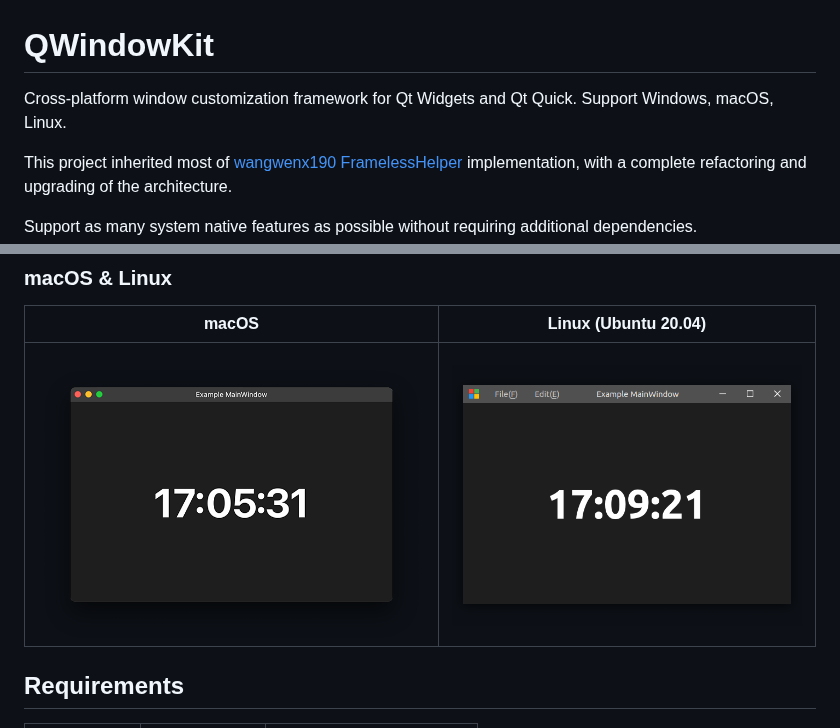
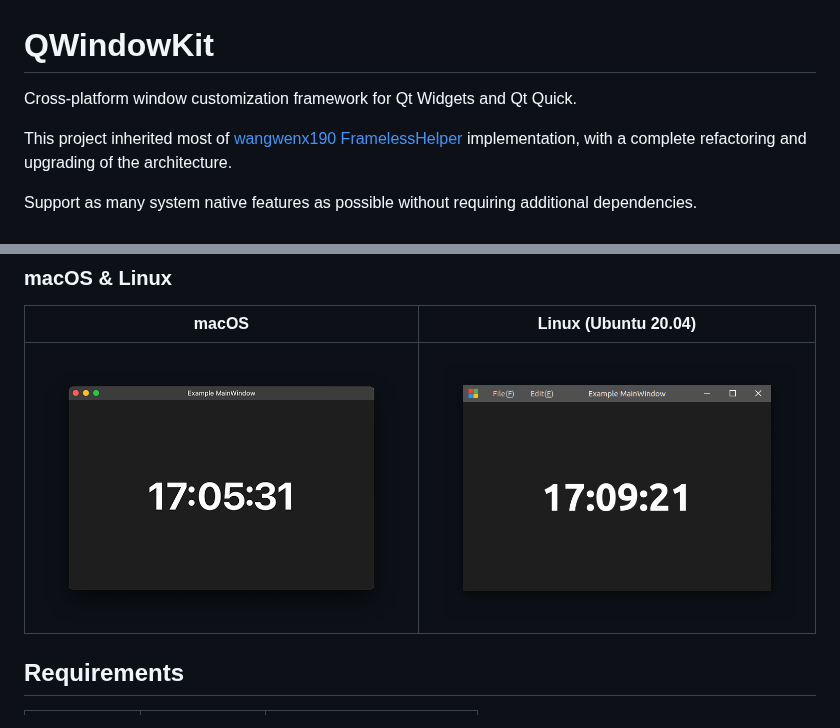
Before and after one commit to stdware/qwindowkit, a Markdown page: README.md, 2 parts joined by grey strips. GitHub-like rendering; pictures changed too: docs/images/linux.png.

Commit message:
minor tweaks

```diff
--- a/README.md
+++ b/README.md
@@ -1,6 +1,6 @@
 # QWindowKit
 
-Cross-platform window customization framework for Qt Widgets and Qt Quick. Support Windows, macOS, Linux.
+Cross-platform window customization framework for Qt Widgets and Qt Quick.
 
 This project inherited most of [wangwenx190 FramelessHelper](https://github.com/wangwenx190/framelesshelper)
 implementation, with a complete refactoring and upgrading of the architecture.
```
Also changed, not shown: docs/images/win11.png.
